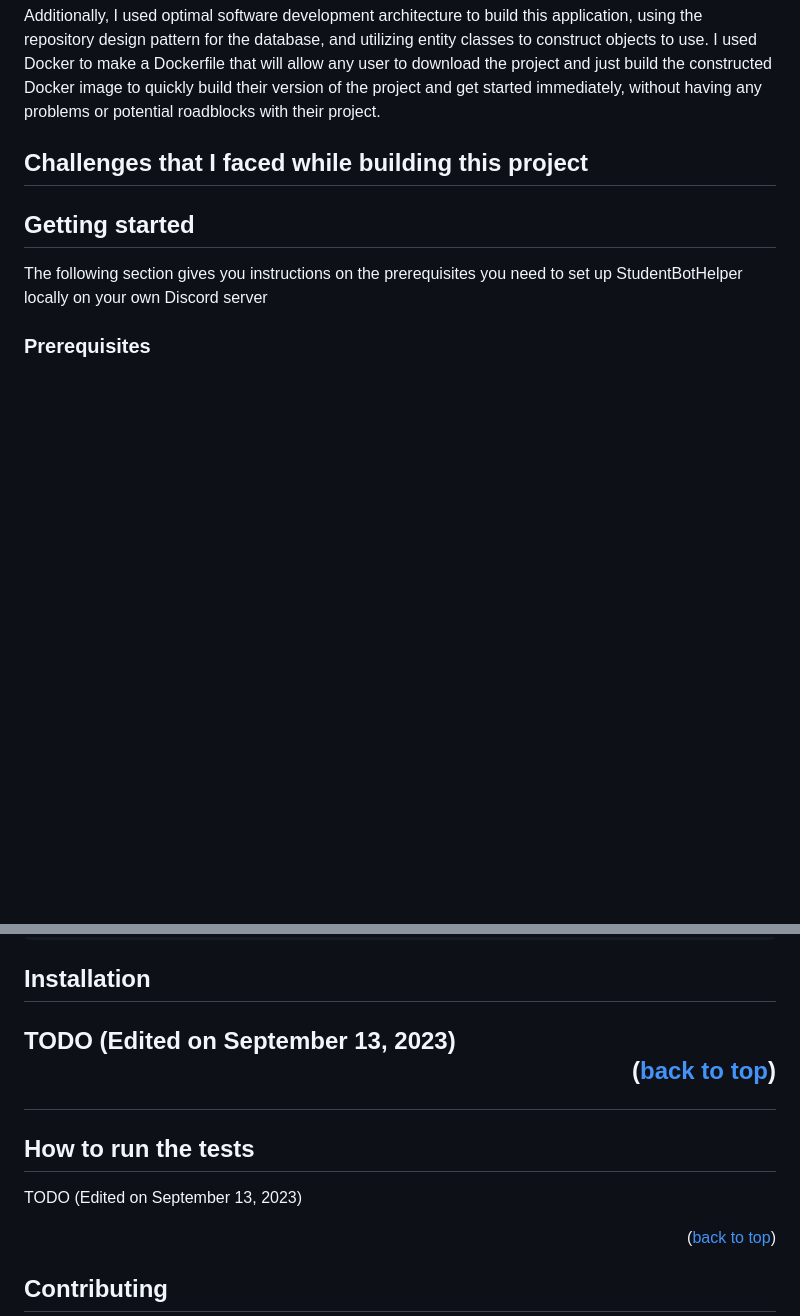
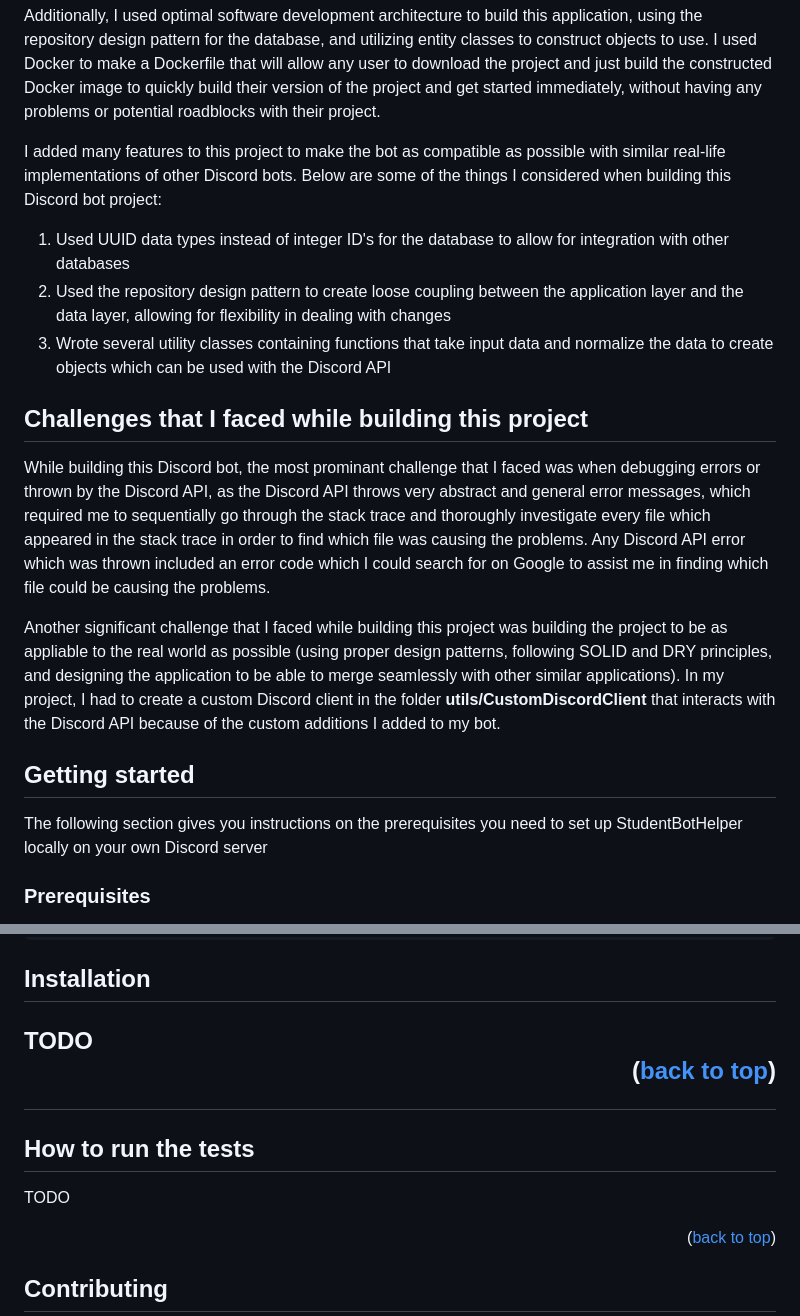
Before and after one commit to JacobGraham02/StudentBotHelper, a Markdown page: README.md, 2 parts joined by grey strips. GitHub-like rendering; blank space fills up the shorter version.

Commit message:
Modified the README to include 'what i learned building this project' and 'challenges i faced building this project'

```diff
--- a/README.md
+++ b/README.md
@@ -133,12 +133,20 @@
     <h2 id="things-i-learned">Things I learned while building this project</h2>
     <p>While building this Discord bot, I learned how to write complex applications in TypeScript, further my skill in developing web applications using Node.js, while following proper SOLID and DRY software development principles. I built this entire application with a keen eye given towards creating loosely-coupled code that is easy to modify, easy to test, and can integrate well with third-party platforms such as Microsoft Azure. So far, I have created a loosely-coupled database repository class that uses SSH to securely connect with a MySQL database on Microsoft Azure. I learned how to write both unit tests so that I could verify my application functions perform properly, and integration tests with the Azure MySQL database so that I know my application can interact with the database correctly.</p>
     <p>Additionally, I used optimal software development architecture to build this application, using the repository design pattern for the database, and utilizing entity classes to construct objects to use. I used Docker to make a Dockerfile that will allow any user to download the project and just build the constructed Docker image to quickly build their version of the project and get started immediately, without having any problems or potential roadblocks with their project.</p>
+    <p>I added many features to this project to make the bot as compatible as possible with similar real-life implementations of other Discord bots. Below are some of the things I considered when building this Discord bot project:
+      <ol>
+        <li>Used UUID data types instead of integer ID's for the database to allow for integration with other databases</li>
+        <li>Used the repository design pattern to create loose coupling between the application layer and the data layer, allowing for flexibility in dealing with changes</li>
+        <li>Wrote several utility classes containing functions that take input data and normalize the data to create objects which can be used with the Discord API</li>
+      </ol>
   </article>
 </section>
 
 <section>
   <article>
-  <h2 id="">Challenges that I faced while building this project</h2>
+    <h2 id="">Challenges that I faced while building this project</h2>
+    <p>While building this Discord bot, the most prominant challenge that I faced was when debugging errors or thrown by the Discord API, as the Discord API throws very abstract and general error messages, which required me to sequentially go through the stack trace and thoroughly investigate every file which appeared in the stack trace in order to find which file was causing the problems. Any Discord API error which was thrown included an error code which I could search for on Google to assist me in finding which file could be causing the problems.</p>
+    <p>Another significant challenge that I faced while building this project was building the project to be as appliable to the real world as possible (using proper design patterns, following SOLID and DRY principles, and designing the application to be able to merge seamlessly with other similar applications). In my project, I had to create a custom Discord client in the folder <strong>utils/CustomDiscordClient</strong> that interacts with the Discord API because of the custom additions I added to my bot.
   </article>
 </section>
 
@@ -185,7 +193,7 @@
 
   <article>
     <h2 id="installation">Installation<h2>
-    TODO (Edited on September 13, 2023)
+    TODO
   </article>
   <p align="right">(<a href="#readme-top">back to top</a>)</p>
 </section>
@@ -194,7 +202,7 @@
   <article>
     <p>
       <h2 id="usage">How to run the tests</h2>
-      TODO (Edited on September 13, 2023)
+      TODO
     </p>
   </article>
   <p align="right">(<a href="#readme-top">back to top</a>)</p>
```
